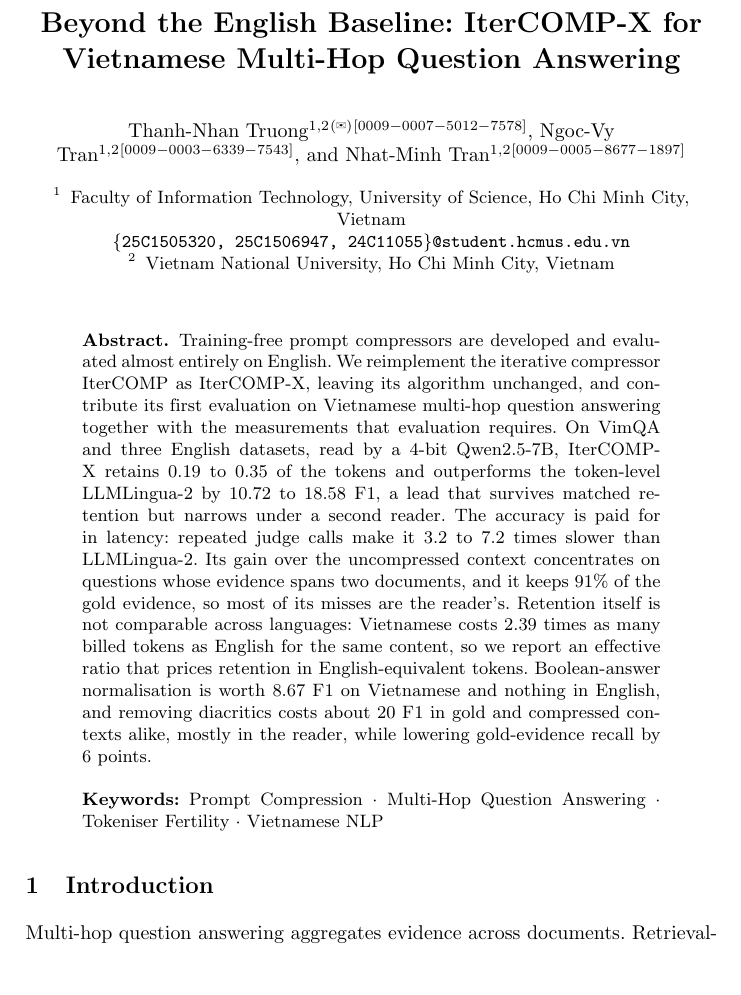
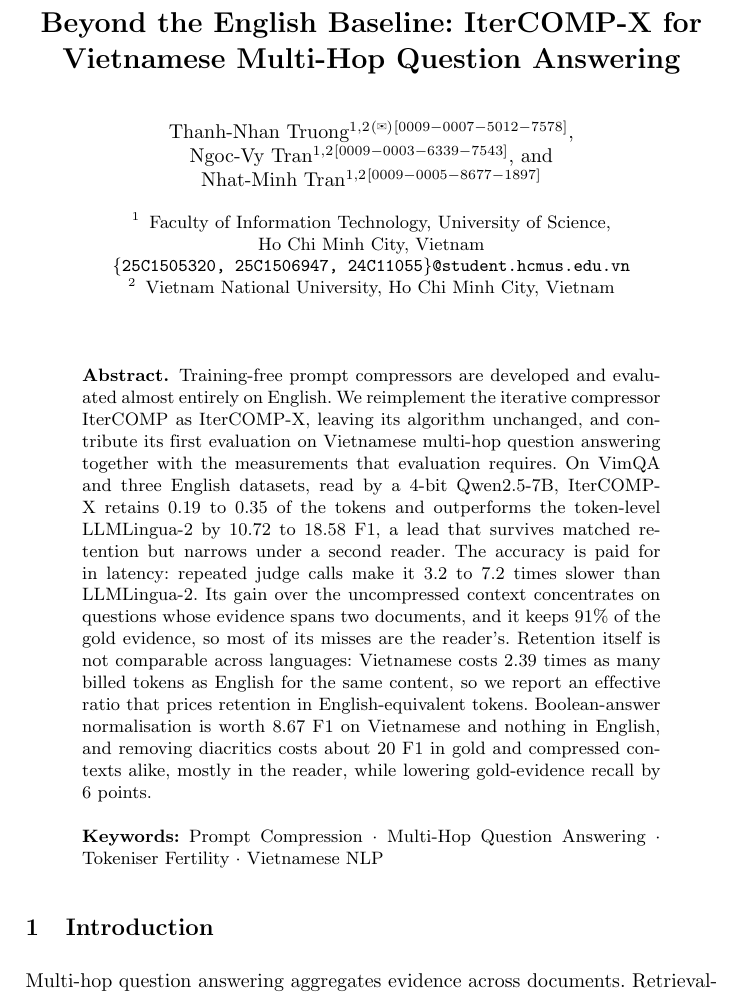
Before and after one commit to nhantrnh/ANLP-IterCOMP, a LaTeX paper (soict/paper.tex): part of page 1 of 10, cut so that both start at the same text, the shorter picture padded with empty space. Compiled offline with pdfLaTeX.

Commit message:
Keep each author name on one line and break the affiliation after the university

```diff
--- a/soict/paper.tex
+++ b/soict/paper.tex
@@ -58,13 +58,13 @@
 
 \titlerunning{Beyond the English Baseline: IterCOMP-X}
 
-\author{Thanh-Nhan Truong\inst{1,2}\textsuperscript{(\envelopeicon)}\orcidID{0009-0007-5012-7578} \and
-Ngoc-Vy Tran\inst{1,2}\orcidID{0009-0003-6339-7543} \and
-Nhat-Minh Tran\inst{1,2}\orcidID{0009-0005-8677-1897}}
+\author{Thanh-Nhan~Truong\inst{1,2}\textsuperscript{(\envelopeicon)}\orcidID{0009-0007-5012-7578} \and
+Ngoc-Vy~Tran\inst{1,2}\orcidID{0009-0003-6339-7543} \and
+Nhat-Minh~Tran\inst{1,2}\orcidID{0009-0005-8677-1897}}
 
 \authorrunning{T.-N. Truong et al.}
 
-\institute{Faculty of Information Technology, University of Science,
+\institute{Faculty of Information Technology, University of Science,\\
 Ho Chi Minh City, Vietnam\\
 \email{$\{$25C1505320, 25C1506947, 24C11055$\}$@student.hcmus.edu.vn}
 \and
```
Also changed, not shown: soict/paper.pdf.
